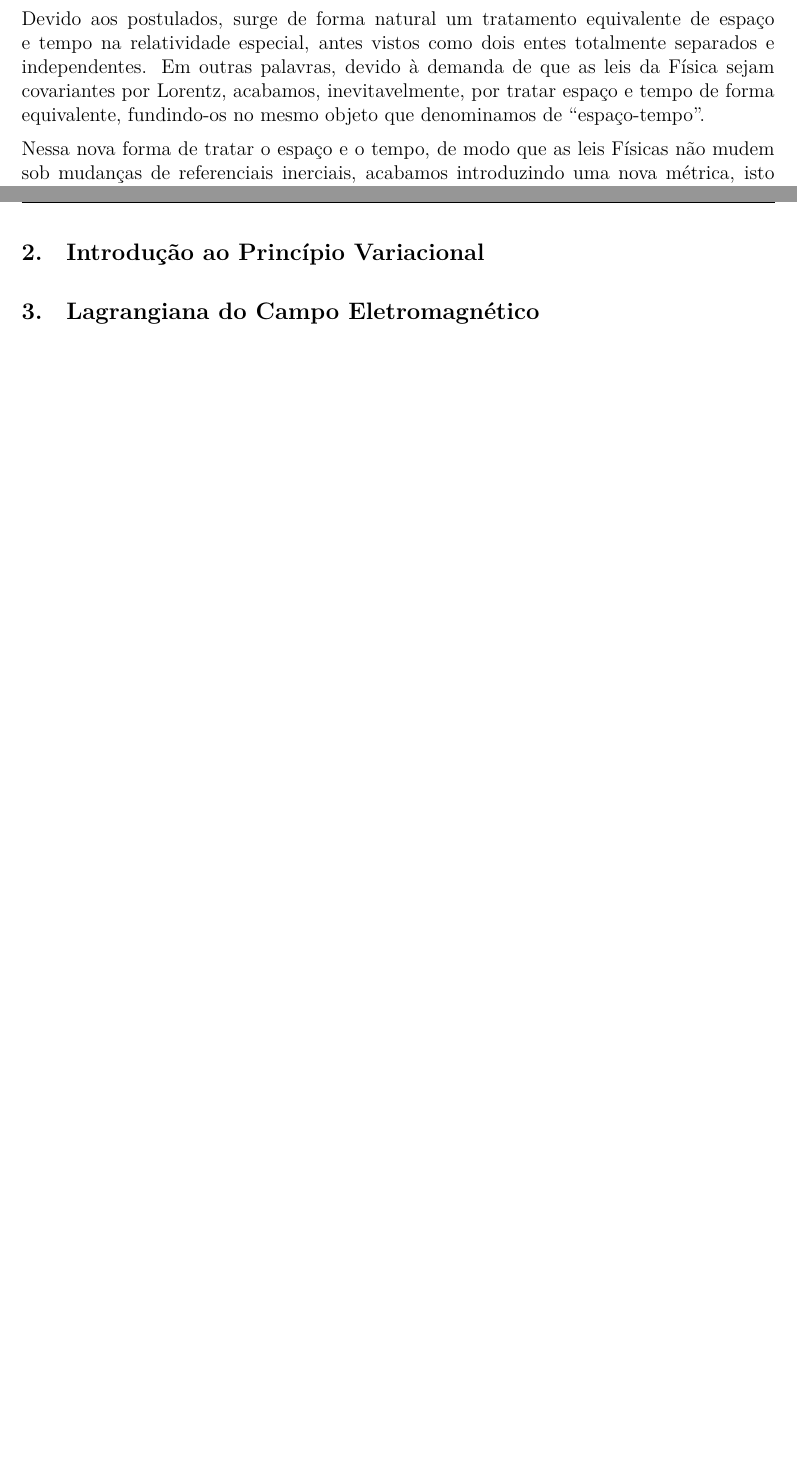
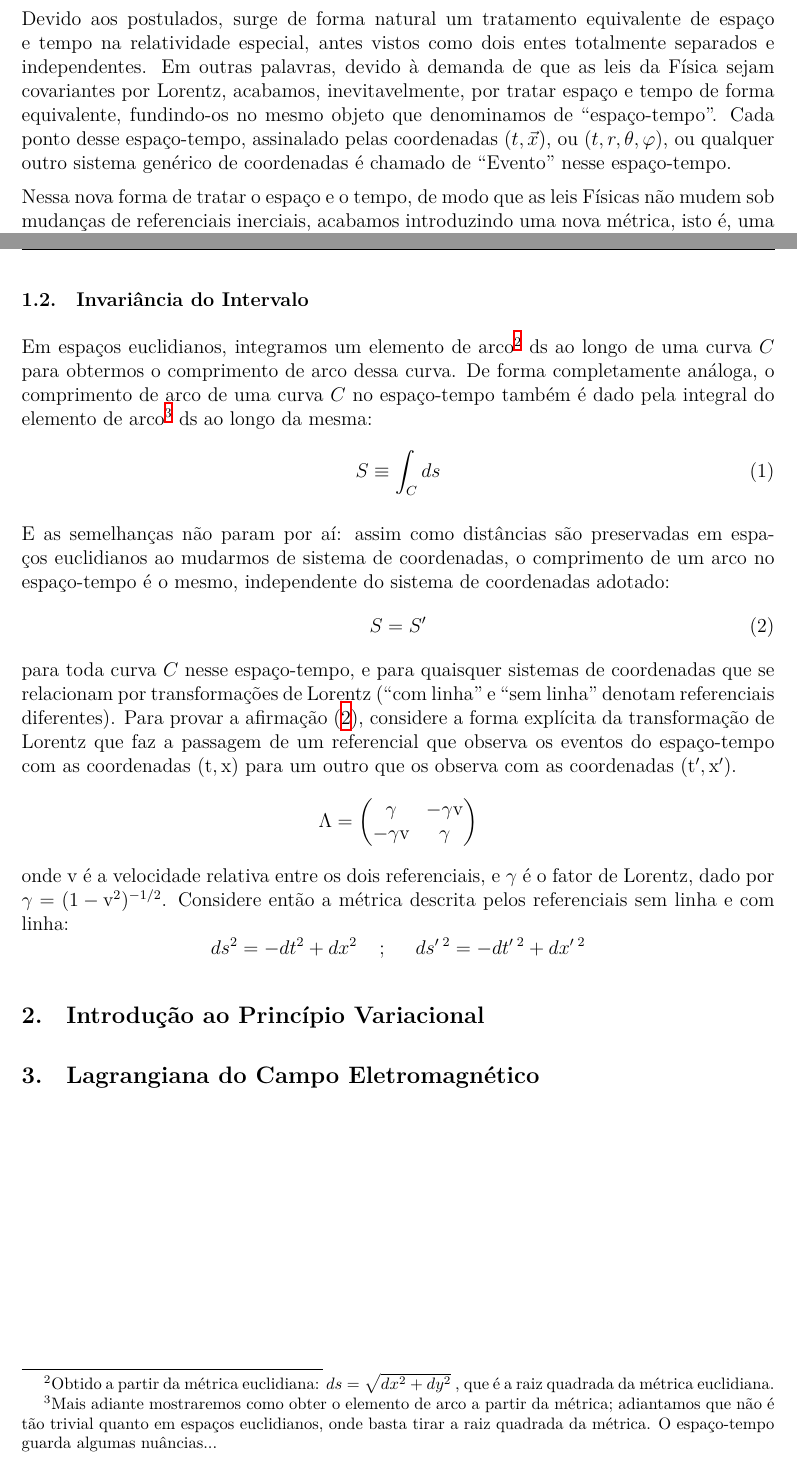
Before and after one commit to playaru/classical-field-theory, a LaTeX document (main.tex): two parts of pages 3 and 4 of 4 before the commit and two parts of pages 4 and 5 of 6 after it, joined at a grey line, cut so that both start at the same text, the shorter picture padded with empty space. Compiled offline with XeLaTeX.

Commit message:
Segunda edição

```diff
--- a/main.tex
+++ b/main.tex
@@ -37,8 +37,15 @@
 \rhead{Notas em Teoria Clássica de Campos}
 \lhead{GFTinho}
 \cfoot{\thepage}
+
+% Títulos, Subtítulos, etc.
 \titleformat{\section}{\large\bfseries}{\thesection.}{1em}{}
 \titleformat{\subsection}{\normalsize\bfseries}{\thesubsection.}{1em}{}
+\titleformat{name=\section, numberless}
+  {\large\bfseries\centering} % Formato do título: grande, negrito e centralizado
+  {}                         % Rótulo (não usado em \section*)
+  {0pt}                      % Espaço entre rótulo e título
+  {}                         % Código a ser inserido antes do título
 
 % --- CONFIGURAÇÃO DA FONTE ORNAMENTADA (MÉTODO LOCAL) ---
 % Usamos a opção "Path" para indicar a pasta onde a fonte está.
@@ -128,7 +159,9 @@ entender a motivação por trás dos postulados, vale conferir o primeiro parág
 Devido aos postulados, surge de forma natural um tratamento equivalente de espaço e tempo na relatividade
 especial, antes vistos como dois entes totalmente separados e independentes. Em outras palavras, devido à demanda
 de que as leis da Física sejam covariantes por Lorentz, acabamos, inevitavelmente, por tratar espaço e tempo de
-forma equivalente, fundindo-os no mesmo objeto que denominamos de \enquote{espaço-tempo}.
+forma equivalente, fundindo-os no mesmo objeto que denominamos de \enquote{espaço-tempo}. Cada ponto desse
+espaço-tempo, assinalado pelas coordenadas $(t,\vec{x})$, ou $(t,r,\theta,\varphi)$, ou qualquer outro sistema genérico de
+coordenadas é chamado de \enquote{Evento} nesse espaço-tempo.
 
 Nessa nova forma de tratar o espaço e o tempo, de modo que as leis Físicas não mudem sob mudanças de referenciais
 inerciais, acabamos introduzindo uma nova métrica, isto é, uma nova forma de \enquote{medir distâncias} nesse novo
@@ -145,10 +178,40 @@ mais adiante pretendemos esclarecer do real significado matemático que esses ob
 descrever a métrica de forma tensorial\footnote{Uma generalização de matrizes, ou melhor, de vetores; nada assustador.}.
 
+\subsection{Invariância do Intervalo}
+
+Em espaços euclidianos, integramos um elemento de arco\footnote{Obtido a partir da métrica euclidiana: $ds = \sqrt{dx^2 + dy^2}$ , que é a raiz quadrada da métrica euclidiana.} $\mathrm{ds}$
+ao longo de uma curva $C$ para obtermos o comprimento de arco dessa curva. De forma completamente análoga,
+o comprimento de arco de uma curva $C$ no espaço-tempo também é dado pela integral do elemento de arco\footnote{Mais adiante mostraremos como obter o elemento de arco a partir da métrica; adiantamos que não é tão trivial quanto em espaços euclidianos, onde basta tirar a raiz quadrada da métrica. O espaço-tempo guarda algumas nuâncias...}
+$\mathrm{ds}$ ao longo da mesma:
+\begin{equation}
+  S \equiv \int_{C} ds
+\end{equation}
+
+E as semelhanças não param por aí: assim como distâncias são preservadas em espaços euclidianos ao mudarmos de sistema de coordenadas, o comprimento
+de um arco no espaço-tempo é o mesmo, independente do sistema de coordenadas adotado:
+\begin{equation}
+  S = S'
+  \label{2}
+\end{equation}
+para toda curva $C$ nesse espaço-tempo, e para quaisquer sistemas de coordenadas que se relacionam por
+transformações de Lorentz (\enquote{com linha} e \enquote{sem linha} denotam referenciais diferentes). Para
+provar a afirmação (\ref{2}), considere a forma explícita da transformação de Lorentz que faz a passagem de
+um referencial que observa os eventos do espaço-tempo com as coordenadas $\mathrm{(t,x)}$ para um outro que
+os observa com as coordenadas $\mathrm{(t',x')}$.
+\begin{equation*}
+  \Lambda = \begin{pmatrix*} \mathrm{\gamma} &  \mathrm{-\gamma v}\\
+                          \mathrm{-\gamma v} & \mathrm{\gamma}  \end{pmatrix*}
+\end{equation*}
+onde $\mathrm{v}$ é a velocidade relativa entre os dois referenciais, e $\gamma$ é o fator de Lorentz, dado por
+$\gamma = \mathrm{(1-v^2)^{-1/2}}$. Considere então a métrica descrita pelos referenciais sem linha e com linha:
+\begin{equation*}
+  ds^2 = -dt^2 + dx^2 \;\;\;\;;\;\;\;\;\; ds^{\prime\; 2} = -dt^{\prime\; 2} + dx^{\prime\; 2}
+\end{equation*}
 
 \section{Introdução ao Princípio Variacional}
 
 \section{Lagrangiana do Campo Eletromagnético}
 
-
+\newpage
 \printbibliography
 \end{document}
```
Also changed, not shown: main.pdf, main.tex (32 more changed lines), 7 other files.
